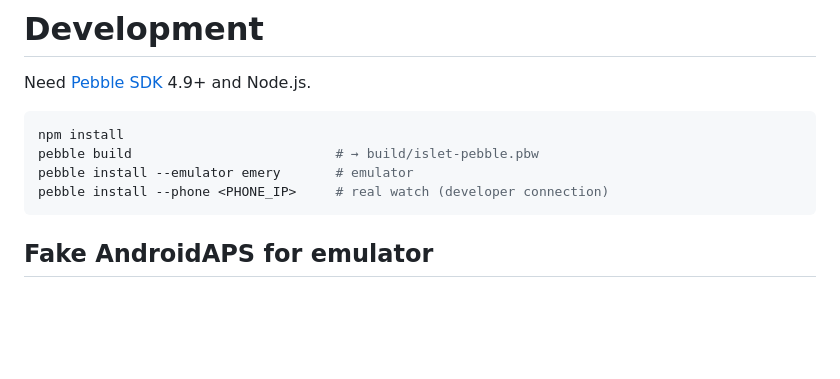
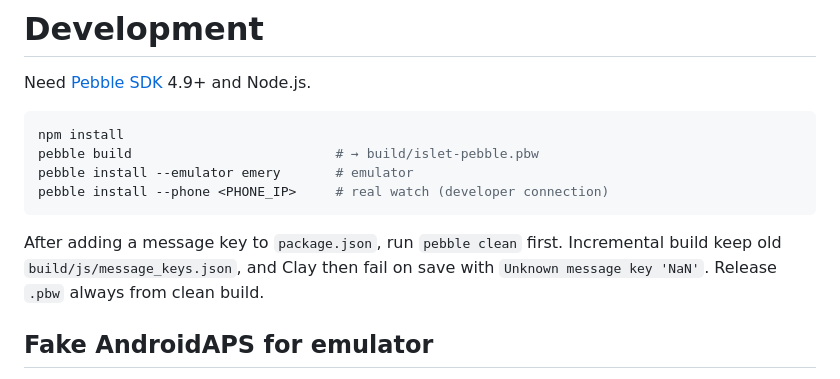
Before and after one commit to petrepa/islet-pebble, a Markdown page: docs/development.md, the part around the change. GitHub-like rendering; blank space fills up the shorter version.

````diff
--- a/docs/development.md
+++ b/docs/development.md
@@ -8,6 +8,8 @@ pebble build                          # → build/islet-pebble.pbw
 pebble install --emulator emery       # emulator
 pebble install --phone <PHONE_IP>     # real watch (developer connection)
 ```
+
+After adding a message key to `package.json`, run `pebble clean` first. Incremental build keep old `build/js/message_keys.json`, and Clay then fail on save with `Unknown message key 'NaN'`. Release `.pbw` always from clean build.
 
 ## Fake AndroidAPS for emulator
 
````
Also changed, not shown: README.md (+5 -1 lines), docs/usage.md (+20 -0 lines), docs/emery_screenshot_large.png (added), docs/emery_screenshot_light.png (added), docs/emery_screenshot_light_high.png (added), docs/emery_screenshot_light_large.png (added), docs/emery_screenshot_light_low.png (added), docs/settings_page.png (added).
